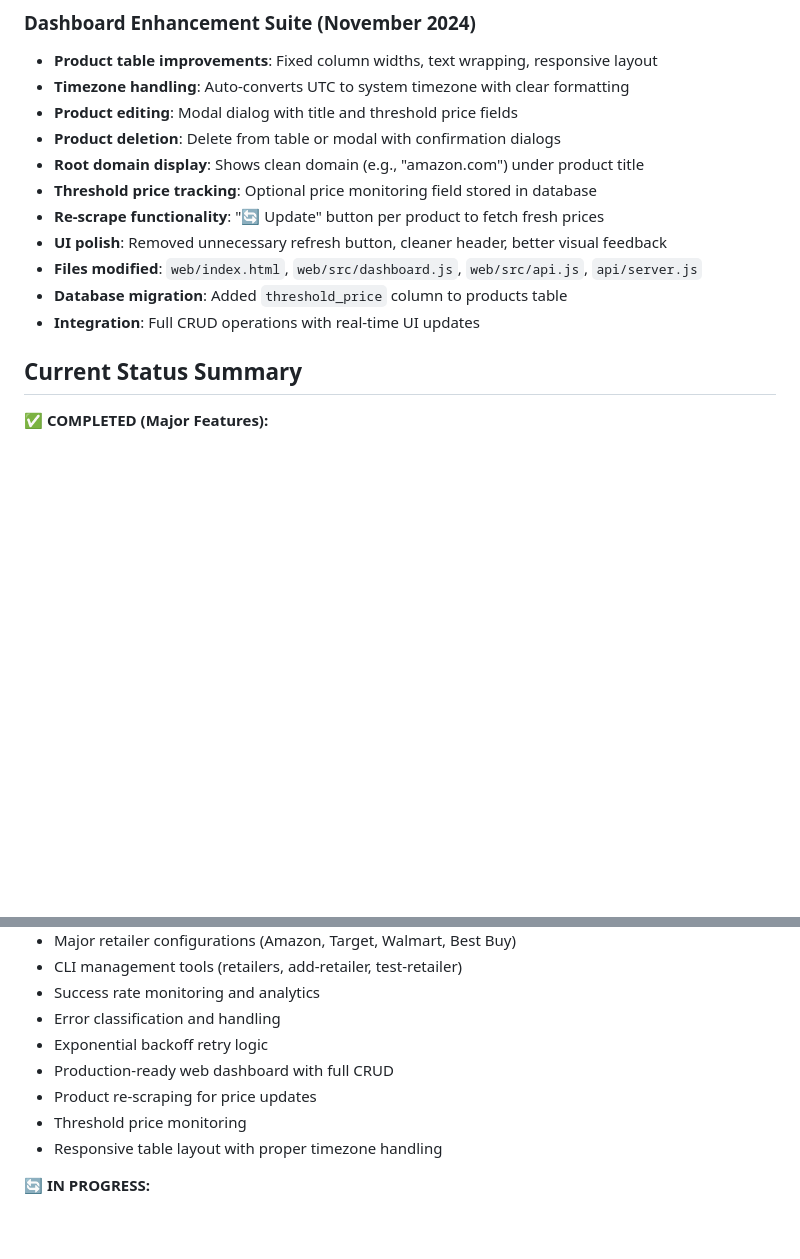
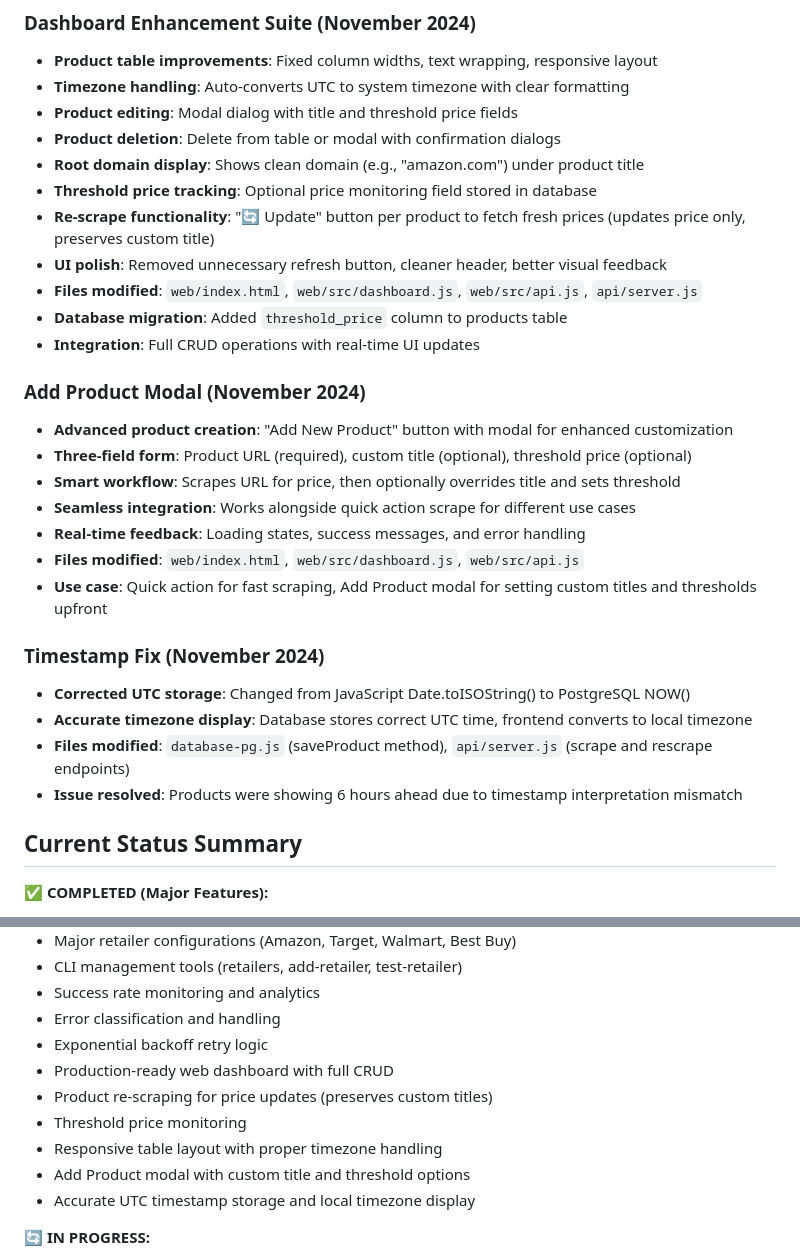
Before and after one commit to jeffaglenn/pricey, a Markdown page: todo.md, 2 parts joined by grey strips. GitHub-like rendering; blank space fills up the shorter version.

Commit message:
Updates Todo

```diff
--- a/todo.md
+++ b/todo.md
@@ -199,11 +199,26 @@
 - **Product deletion**: Delete from table or modal with confirmation dialogs
 - **Root domain display**: Shows clean domain (e.g., "amazon.com") under product title
 - **Threshold price tracking**: Optional price monitoring field stored in database
-- **Re-scrape functionality**: "🔄 Update" button per product to fetch fresh prices
+- **Re-scrape functionality**: "🔄 Update" button per product to fetch fresh prices (updates price only, preserves custom title)
 - **UI polish**: Removed unnecessary refresh button, cleaner header, better visual feedback
 - **Files modified**: `web/index.html`, `web/src/dashboard.js`, `web/src/api.js`, `api/server.js`
 - **Database migration**: Added `threshold_price` column to products table
 - **Integration**: Full CRUD operations with real-time UI updates
+
+### Add Product Modal (November 2024)
+- **Advanced product creation**: "Add New Product" button with modal for enhanced customization
+- **Three-field form**: Product URL (required), custom title (optional), threshold price (optional)
+- **Smart workflow**: Scrapes URL for price, then optionally overrides title and sets threshold
+- **Seamless integration**: Works alongside quick action scrape for different use cases
+- **Real-time feedback**: Loading states, success messages, and error handling
+- **Files modified**: `web/index.html`, `web/src/dashboard.js`, `web/src/api.js`
+- **Use case**: Quick action for fast scraping, Add Product modal for setting custom titles and thresholds upfront
+
+### Timestamp Fix (November 2024)
+- **Corrected UTC storage**: Changed from JavaScript Date.toISOString() to PostgreSQL NOW()
+- **Accurate timezone display**: Database stores correct UTC time, frontend converts to local timezone
+- **Files modified**: `database-pg.js` (saveProduct method), `api/server.js` (scrape and rescrape endpoints)
+- **Issue resolved**: Products were showing 6 hours ahead due to timestamp interpretation mismatch
 
 ## Current Status Summary
 
@@ -217,9 +232,11 @@
 - Error classification and handling
 - Exponential backoff retry logic
 - Production-ready web dashboard with full CRUD
-- Product re-scraping for price updates
+- Product re-scraping for price updates (preserves custom titles)
 - Threshold price monitoring
 - Responsive table layout with proper timezone handling
+- Add Product modal with custom title and threshold options
+- Accurate UTC timestamp storage and local timezone display
 
 **🔄 IN PROGRESS:**
 - Advanced browser behavior simulation
```
